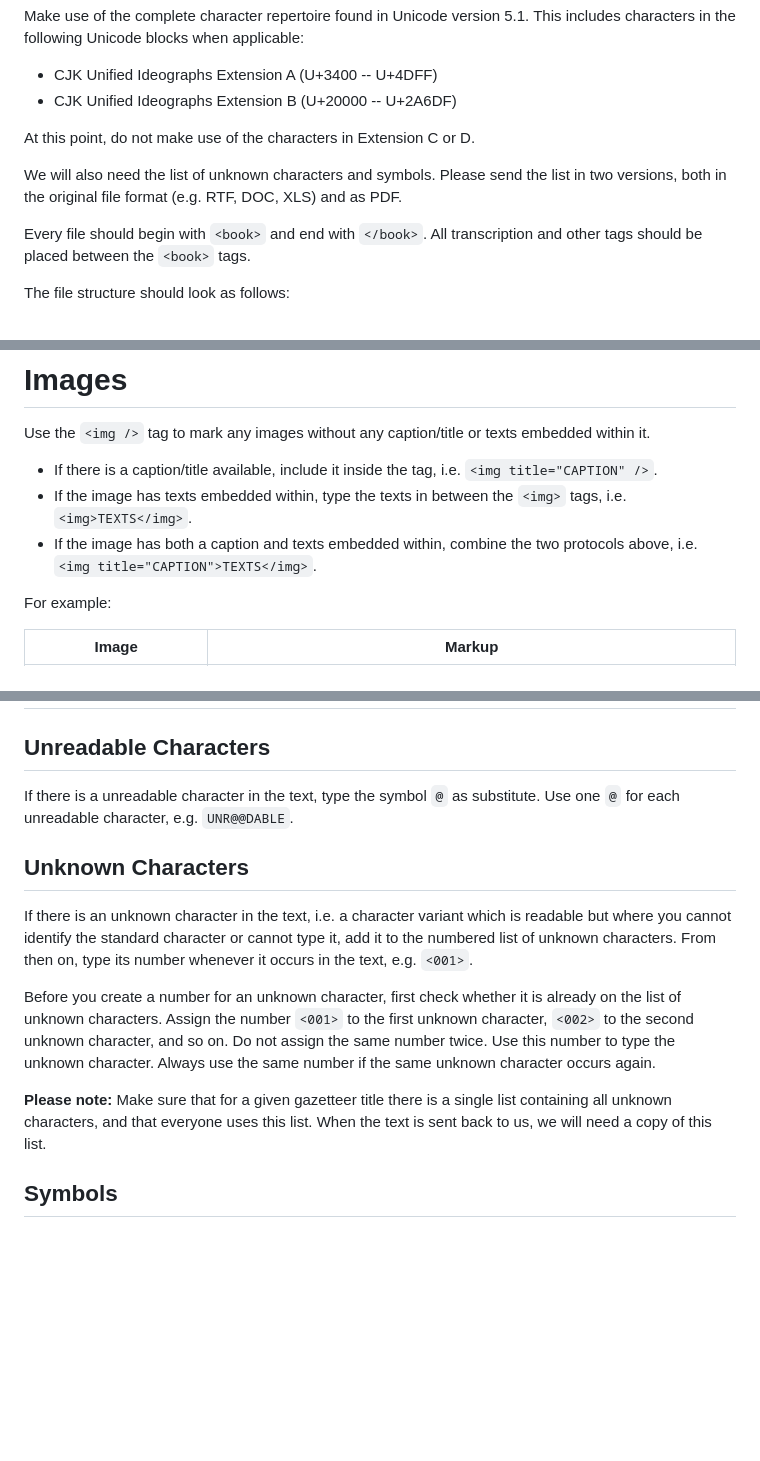
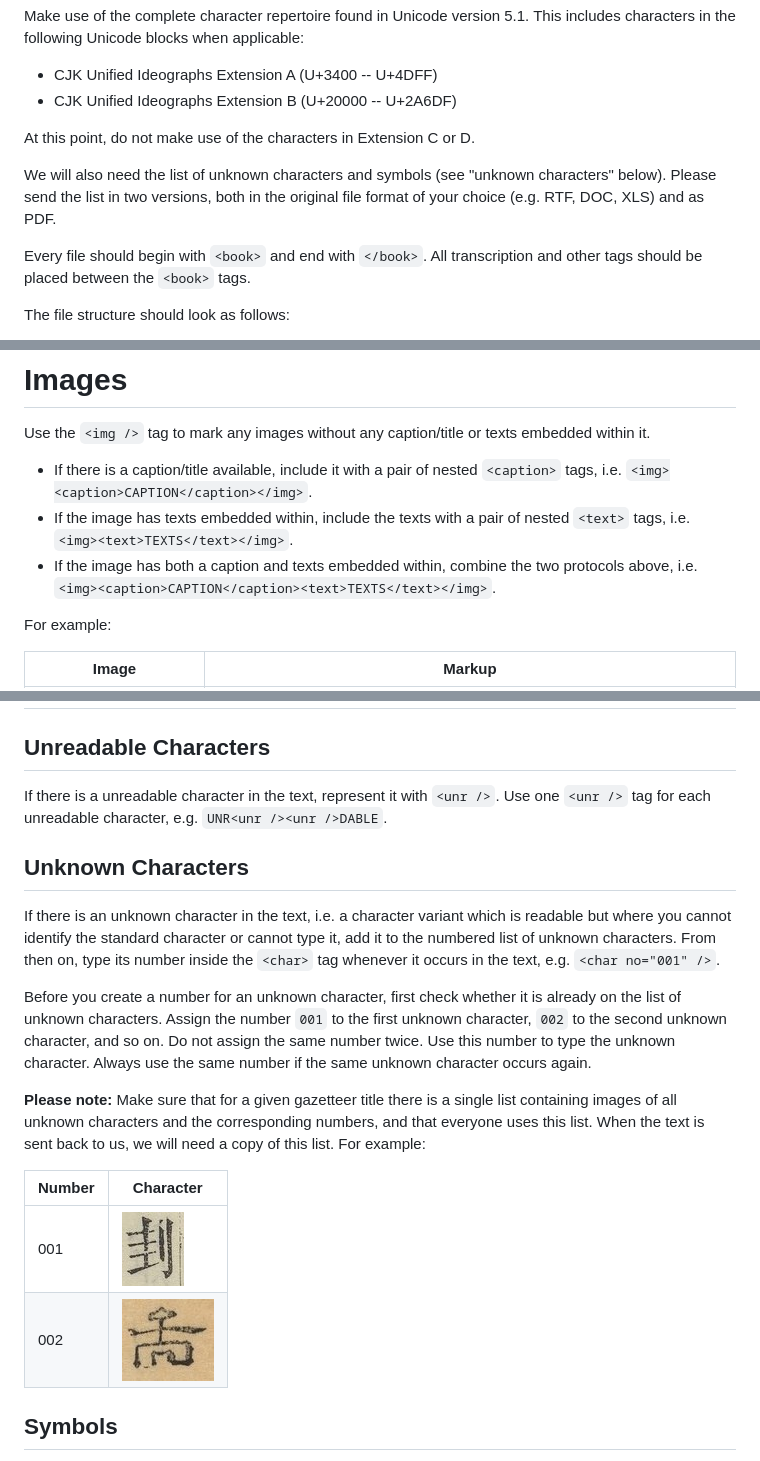
Before and after one commit to SeanyWang/despecs, a Markdown page: LGspecs.md, 3 parts joined by grey strips. GitHub-like rendering; pictures changed too: lgimg/char1.jpg (added), lgimg/char2.jpg (added); blank space fills up the shorter version.

```diff
--- a/LGspecs.md
+++ b/LGspecs.md
@@ -14,7 +14,7 @@ Make use of the complete character repertoire found in Unicode version 5.1. This
 
 At this point, do not make use of the characters in Extension C or D.
 
-We will also need the list of unknown characters and symbols. Please send the list in two versions, both in the original file format (e.g. RTF, DOC, XLS) and as PDF.
+We will also need the list of unknown characters and symbols (see "unknown characters" below). Please send the list in two versions, both in the original file format of your choice (e.g. RTF, DOC, XLS) and as PDF.
 
 Every file should begin with `<book>` and end with `</book>`. All transcription and other tags should be placed between the `<book>` tags.
 
@@ -105,9 +105,9 @@ Image | Markup
 
 Use the `<img />` tag to mark any images without any caption/title or texts embedded within it.
 
-* If there is a caption/title available, include it inside the tag, i.e. `<img title="CAPTION" />`.
-* If the image has texts embedded within, type the texts in between the `<img>` tags, i.e. `<img>TEXTS</img>`.
-* If the image has both a caption and texts embedded within, combine the two protocols above, i.e. `<img title="CAPTION">TEXTS</img>`.
+* If there is a caption/title available, include it with a pair of nested `<caption>` tags, i.e. `<img><caption>CAPTION</caption></img>`.
+* If the image has texts embedded within, include the texts with a pair of nested `<text>` tags, i.e. `<img><text>TEXTS</text></img>`.
+* If the image has both a caption and texts embedded within, combine the two protocols above, i.e. `<img><caption>CAPTION</caption><text>TEXTS</text></img>`.
 
 For example:
 
@@ -129,15 +129,20 @@ Ignore stamps and other images that are not part of the actual gazetteer content
 
 ## Unreadable Characters
 
-If there is a unreadable character in the text, type the symbol `@` as substitute. Use one `@` for each unreadable character, e.g. `UNR@@DABLE`.
+If there is a unreadable character in the text, represent it with `<unr />`. Use one `<unr />` tag for each unreadable character, e.g. `UNR<unr /><unr />DABLE`.
 
 ## Unknown Characters
 
-If there is an unknown character in the text, i.e. a character variant which is readable but where you cannot identify the standard character or cannot type it, add it to the numbered list of unknown characters. From then on, type its number whenever it occurs in the text, e.g. `<001>`.
+If there is an unknown character in the text, i.e. a character variant which is readable but where you cannot identify the standard character or cannot type it, add it to the numbered list of unknown characters. From then on, type its number inside the `<char>` tag whenever it occurs in the text, e.g. `<char no="001" />`.
 
-Before you create a number for an unknown character, first check whether it is already on the list of unknown characters. Assign the number `<001>` to the first unknown character, `<002>` to the second unknown character, and so on. Do not assign the same number twice. Use this number to type the unknown character. Always use the same number if the same unknown character occurs again.
+Before you create a number for an unknown character, first check whether it is already on the list of unknown characters. Assign the number `001` to the first unknown character, `002` to the second unknown character, and so on. Do not assign the same number twice. Use this number to type the unknown character. Always use the same number if the same unknown character occurs again.
 
-**Please note:** Make sure that for a given gazetteer title there is a single list containing all unknown characters, and that everyone uses this list. When the text is sent back to us, we will need a copy of this list.
+**Please note:** Make sure that for a given gazetteer title there is a single list containing images of all unknown characters and the corresponding numbers, and that everyone uses this list. When the text is sent back to us, we will need a copy of this list. For example:
+
+Number | Character
+------ | ---------
+001 | <img src="lgimg/char1.jpg">
+002 | <img src="lgimg/char2.jpg">
 
 ## Symbols
 
```
Also changed, not shown: other parts of LGspecs.md (+7 -7 lines).
